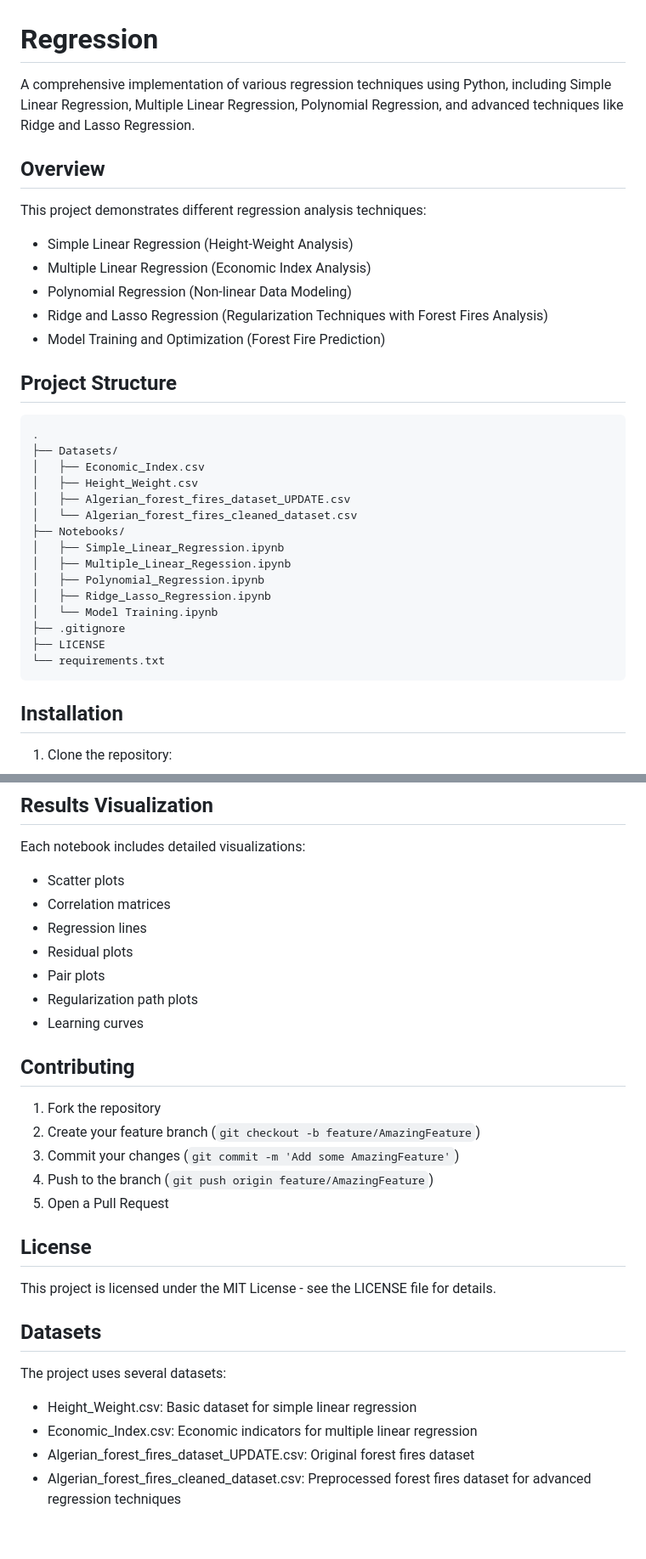
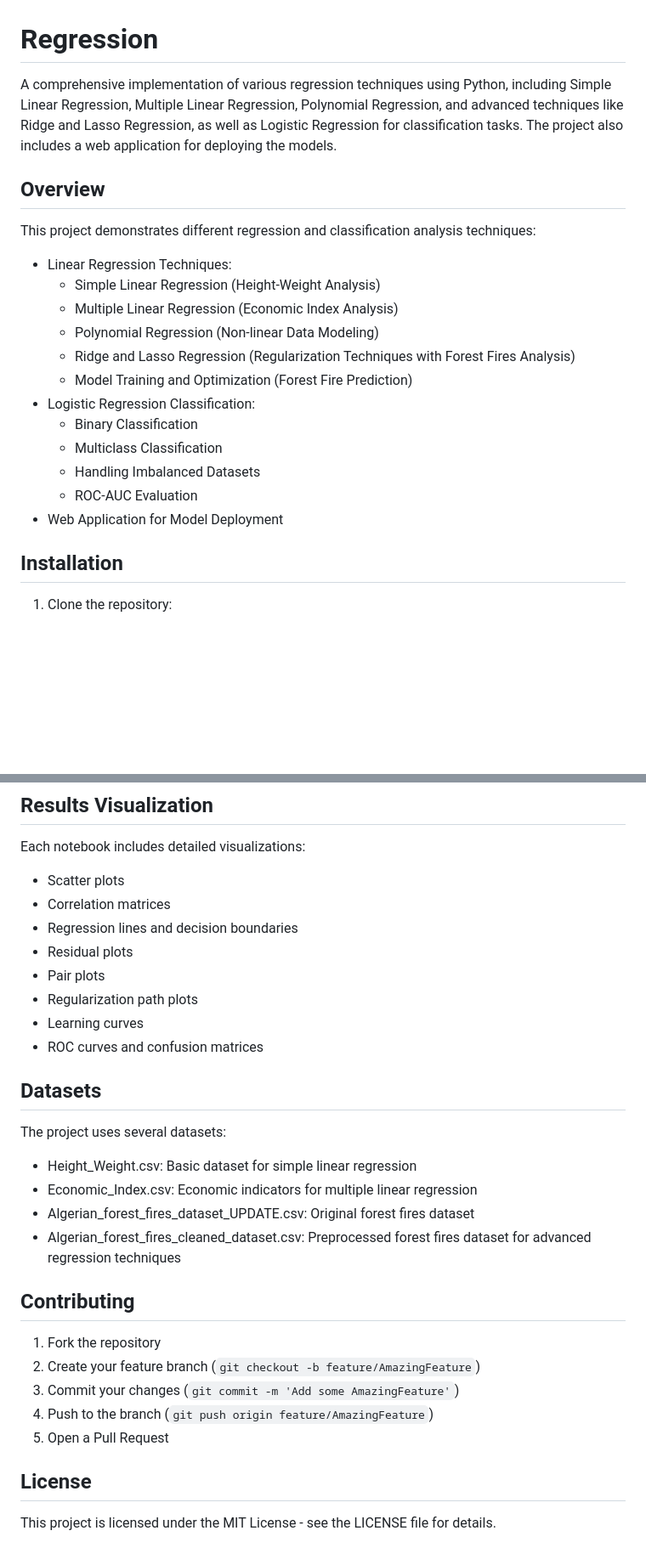
Before and after one commit to Abhinavexists/Regression, a Markdown page: Readme.md, 2 parts joined by grey strips. Shown at 85% size. Rendered like a GitHub page; blank space fills up the shorter version.

````diff
--- a/Readme.md
+++ b/Readme.md
@@ -1,35 +1,23 @@
 # Regression
 
-A comprehensive implementation of various regression techniques using Python, including Simple Linear Regression, Multiple Linear Regression, Polynomial Regression, and advanced techniques like Ridge and Lasso Regression.
+A comprehensive implementation of various regression techniques using Python, including Simple Linear Regression, Multiple Linear Regression, Polynomial Regression, and advanced techniques like Ridge and Lasso Regression, as well as Logistic Regression for classification tasks. The project also includes a web application for deploying the models.
 
 ## Overview
 
-This project demonstrates different regression analysis techniques:
-- Simple Linear Regression (Height-Weight Analysis)
-- Multiple Linear Regression (Economic Index Analysis)
-- Polynomial Regression (Non-linear Data Modeling)
-- Ridge and Lasso Regression (Regularization Techniques with Forest Fires Analysis)
-- Model Training and Optimization (Forest Fire Prediction)
+This project demonstrates different regression and classification analysis techniques:
+- Linear Regression Techniques:
+  - Simple Linear Regression (Height-Weight Analysis)
+  - Multiple Linear Regression (Economic Index Analysis)
+  - Polynomial Regression (Non-linear Data Modeling)
+  - Ridge and Lasso Regression (Regularization Techniques with Forest Fires Analysis)
+  - Model Training and Optimization (Forest Fire Prediction)
+- Logistic Regression Classification:
+  - Binary Classification
+  - Multiclass Classification
+  - Handling Imbalanced Datasets
+  - ROC-AUC Evaluation
+- Web Application for Model Deployment
 
-## Project Structure
-
-```
-.
-├── Datasets/
-│   ├── Economic_Index.csv
-│   ├── Height_Weight.csv
-│   ├── Algerian_forest_fires_dataset_UPDATE.csv
-│   └── Algerian_forest_fires_cleaned_dataset.csv
-├── Notebooks/
-│   ├── Simple_Linear_Regression.ipynb
-│   ├── Multiple_Linear_Regession.ipynb
-│   ├── Polynomial_Regression.ipynb
-│   ├── Ridge_Lasso_Regression.ipynb
-│   └── Model Training.ipynb
-├── .gitignore
-├── LICENSE
-└── requirements.txt
-```
 
 ## Installation
 
@@ -108,11 +150,20 @@ All implementations include various evaluation metrics:
 Each notebook includes detailed visualizations:
 - Scatter plots
 - Correlation matrices
-- Regression lines
+- Regression lines and decision boundaries
 - Residual plots
 - Pair plots
 - Regularization path plots
 - Learning curves
+- ROC curves and confusion matrices
+
+## Datasets
+
+The project uses several datasets:
+- Height_Weight.csv: Basic dataset for simple linear regression
+- Economic_Index.csv: Economic indicators for multiple linear regression
+- Algerian_forest_fires_dataset_UPDATE.csv: Original forest fires dataset
+- Algerian_forest_fires_cleaned_dataset.csv: Preprocessed forest fires dataset for advanced regression techniques
 
 ## Contributing
 
@@ -125,11 +176,3 @@ Each notebook includes detailed visualizations:
 ## License
 
 This project is licensed under the MIT License - see the LICENSE file for details.
-
-## Datasets
-
-The project uses several datasets:
-- Height_Weight.csv: Basic dataset for simple linear regression
-- Economic_Index.csv: Economic indicators for multiple linear regression
-- Algerian_forest_fires_dataset_UPDATE.csv: Original forest fires dataset
-- Algerian_forest_fires_cleaned_dataset.csv: Preprocessed forest fires dataset for advanced regression techniques
````
Also changed, not shown: other parts of Readme.md (+54 -0 lines).
